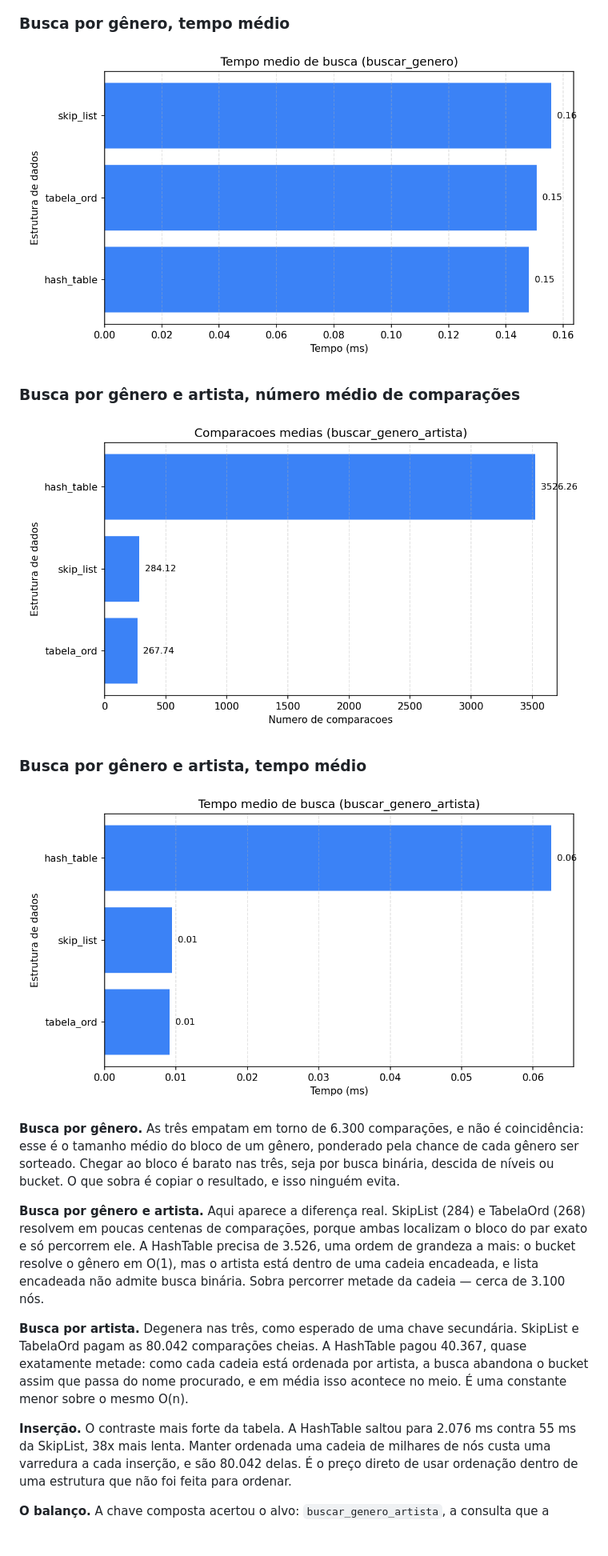
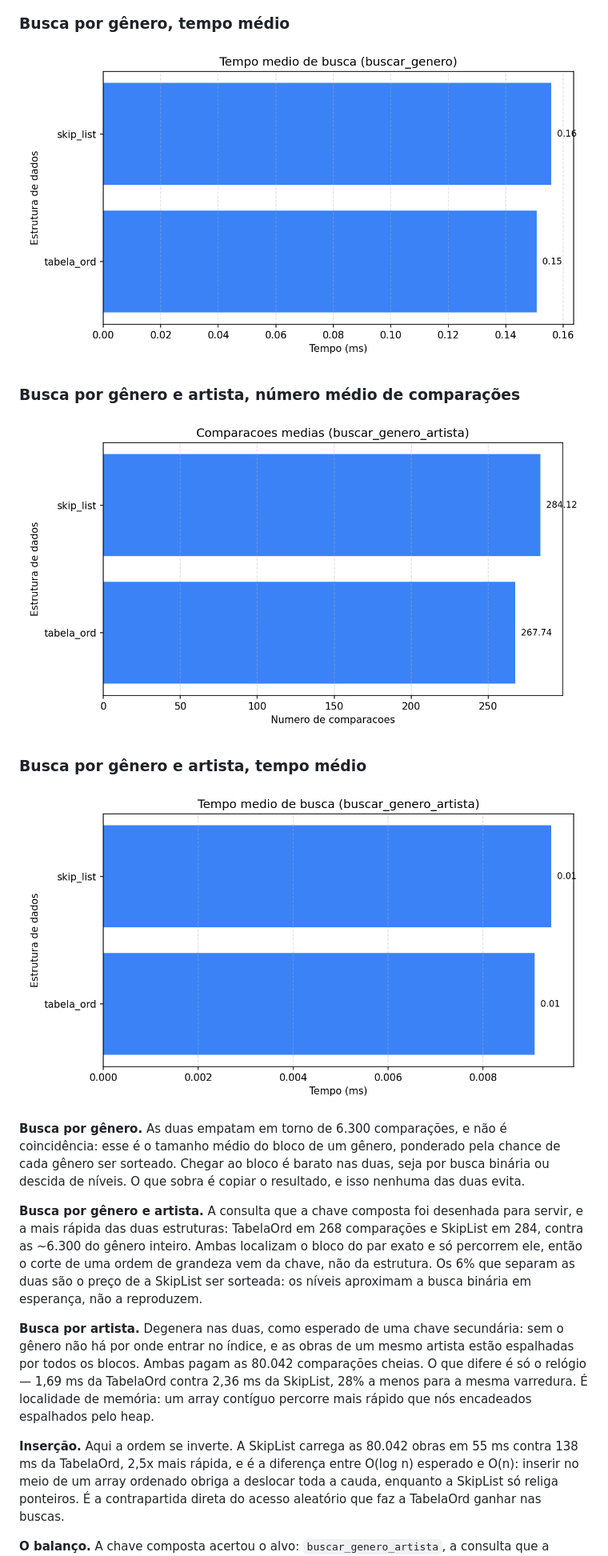
Before and after one commit to MiguelMochizuki/wikiart-search, a Markdown page: README.md, the part around one of its changes. Shown at 80% size. Rendered like a GitHub page; pictures changed too: assets/graficos/bench_80k_buscar_genero_artista_comparacoes.png, assets/graficos/bench_80k_buscar_genero_artista_tempo.png, assets/graficos/bench_80k_buscar_genero_tempo.png; blank space fills up the shorter version.

Commit message:
fix: retirado hash table

```diff
--- a/README.md
+++ b/README.md
@@ -89,30 +79,33 @@ Custo de carga das 80.042 obras:
 
 ![Busca por gênero e artista, tempo](assets/graficos/bench_80k_buscar_genero_artista_tempo.png)
 
-**Busca por gênero.** As três empatam em torno de 6.300 comparações, e não é
+**Busca por gênero.** As duas empatam em torno de 6.300 comparações, e não é
 coincidência: esse é o tamanho médio do bloco de um gênero, ponderado pela
-chance de cada gênero ser sorteado. Chegar ao bloco é barato nas três, seja por
-busca binária, descida de níveis ou bucket. O que sobra é copiar o resultado, e
-isso ninguém evita.
+chance de cada gênero ser sorteado. Chegar ao bloco é barato nas duas, seja por
+busca binária ou descida de níveis. O que sobra é copiar o resultado, e isso
+nenhuma das duas evita.
 
-**Busca por gênero e artista.** Aqui aparece a diferença real. SkipList (284) e
-TabelaOrd (268) resolvem em poucas centenas de comparações, porque ambas
-localizam o bloco do par exato e só percorrem ele. A HashTable precisa de 3.526,
-uma ordem de grandeza a mais: o bucket resolve o gênero em O(1), mas o artista
-está dentro de uma cadeia encadeada, e lista encadeada não admite busca
-binária. Sobra percorrer metade da cadeia — cerca de 3.100 nós.
+**Busca por gênero e artista.** A consulta que a chave composta foi desenhada
+para servir, e a mais rápida das duas estruturas: TabelaOrd em 268 comparações
+e SkipList em 284, contra as ~6.300 do gênero inteiro. Ambas localizam o bloco
+do par exato e só percorrem ele, então o corte de uma ordem de grandeza vem da
+chave, não da estrutura. Os 6% que separam as duas são o preço de a SkipList
+ser sorteada: os níveis aproximam a busca binária em esperança, não a
+reproduzem.
 
-**Busca por artista.** Degenera nas três, como esperado de uma chave
-secundária. SkipList e TabelaOrd pagam as 80.042 comparações cheias. A
-HashTable pagou 40.367, quase exatamente metade: como cada cadeia está ordenada
-por artista, a busca abandona o bucket assim que passa do nome procurado, e em
-média isso acontece no meio. É uma constante menor sobre o mesmo O(n).
+**Busca por artista.** Degenera nas duas, como esperado de uma chave
+secundária: sem o gênero não há por onde entrar no índice, e as obras de um
+mesmo artista estão espalhadas por todos os blocos. Ambas pagam as 80.042
+comparações cheias. O que difere é só o relógio — 1,69 ms da TabelaOrd contra
+2,36 ms da SkipList, 28% a menos para a mesma varredura. É localidade de
+memória: um array contíguo percorre mais rápido que nós encadeados espalhados
+pelo heap.
 
-**Inserção.** O contraste mais forte da tabela. A HashTable saltou para 2.076 ms
-contra 55 ms da SkipList, 38x mais lenta. Manter ordenada uma cadeia de milhares
-de nós custa uma varredura a cada inserção, e são 80.042 delas. É o preço
-direto de usar ordenação dentro de uma estrutura que não foi feita para
-ordenar.
+**Inserção.** Aqui a ordem se inverte. A SkipList carrega as 80.042 obras em 55
+ms contra 138 ms da TabelaOrd, 2,5x mais rápida, e é a diferença entre O(log n)
+esperado e O(n): inserir no meio de um array ordenado obriga a deslocar toda a
+cauda, enquanto a SkipList só religa ponteiros. É a contrapartida direta do
+acesso aleatório que faz a TabelaOrd ganhar nas buscas.
 
 **O balanço.** A chave composta acertou o alvo: `buscar_genero_artista`, a
 consulta que a interface realmente faz na navegação estilo → artista → obras,
```
Also changed, not shown: other parts of README.md (+21 -30 lines), assets/graficos/bench_80k_buscar_artista_comparacoes.png, assets/graficos/bench_80k_buscar_artista_tempo.png, assets/graficos/bench_80k_buscar_genero_comparacoes.png, 12 other files.
